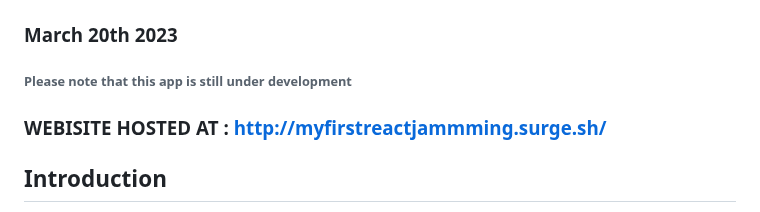
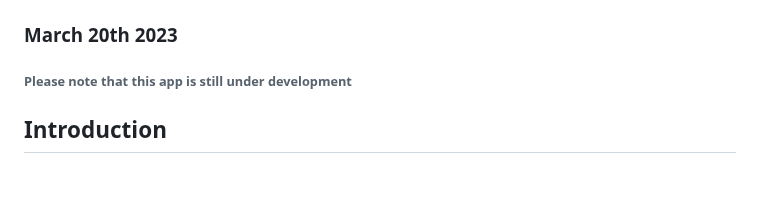
Before and after one commit to SaidiMohammed/Jammming, a Markdown page: README.md, the part around the change. Drawn GitHub-style; blank space fills up the shorter version.

```diff
--- a/README.md
+++ b/README.md
@@ -1,7 +1,6 @@
 # Jammming - The Spotify Playlist Creator
 ### March 20th 2023
 ###### Please note that this app is still under development
-### WEBISITE HOSTED AT : http://myfirstreactjammming.surge.sh/
 
 ## Introduction
 Jammming is a React web application that allows users to build and add Spotify playlists. It accomplishes this by connecting and authenticating to a user's account and searching for Tracks, Artists, or Albums through the Spotify API. The results are then displayed in a list, from which music may be simply added or removed from a new playlist. After the playlist is all set and done, it may be named and saved to the user's Spotify account.
```
